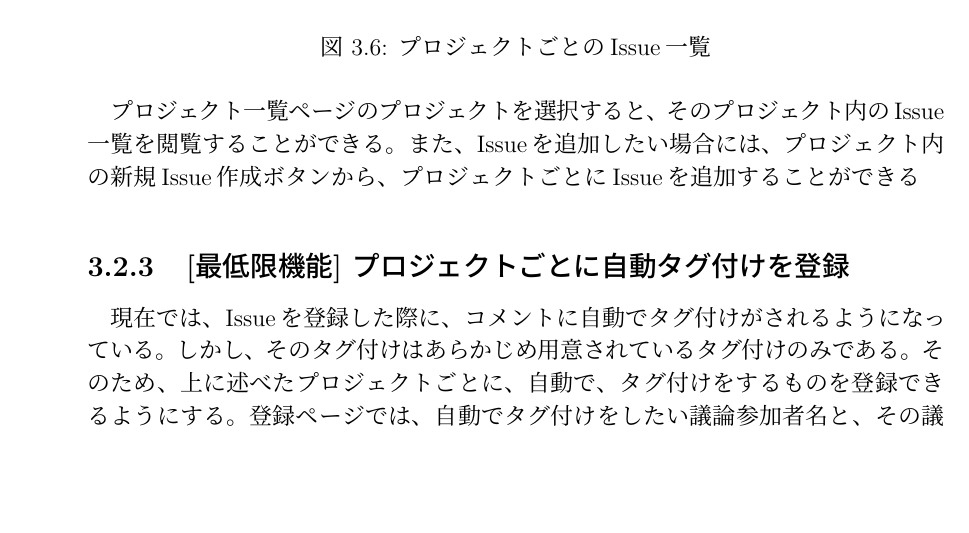
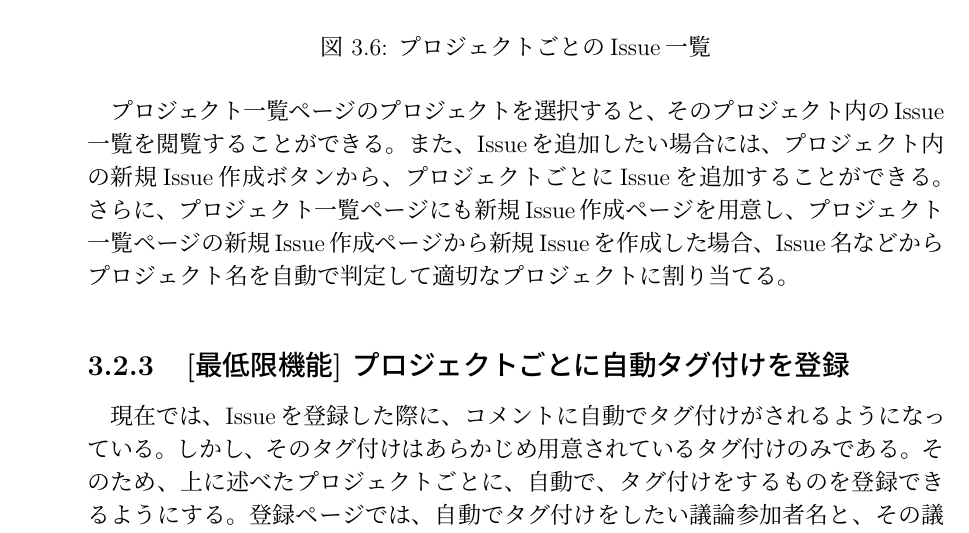
Before and after one commit to salab-freshman/DIscussionVisualizerRequirements, a LaTeX document (要求仕様書.tex): part of page 13 of 23, cut so that both start at the same text, the shorter picture padded with empty space. Compiled offline with pLaTeX and dvipdfmx.

Commit message:
hayasi add issue without choose project

```diff
--- a/要求仕様書.tex
+++ b/要求仕様書.tex
@@ -204,7 +204,7 @@
 		\caption{プロジェクトごとのIssue一覧}
 		\end{figure}
 
-		プロジェクト一覧ページのプロジェクトを選択すると、そのプロジェクト内のIssue一覧を閲覧することができる。また、Issueを追加したい場合には、プロジェクト内の新規Issue作成ボタンから、プロジェクトごとにIssueを追加することができる
+		プロジェクト一覧ページのプロジェクトを選択すると、そのプロジェクト内のIssue一覧を閲覧することができる。また、Issueを追加したい場合には、プロジェクト内の新規Issue作成ボタンから、プロジェクトごとにIssueを追加することができる。さらに、プロジェクト一覧ページにも新規Issue作成ページを用意し、プロジェクト一覧ページの新規Issue作成ページから新規Issueを作成した場合、Issue名などからプロジェクト名を自動で判定して適切なプロジェクトに割り当てる。
 
 		\subsection{[最低限機能] プロジェクトごとに自動タグ付けを登録}
 		現在では、Issueを登録した際に、コメントに自動でタグ付けがされるようになっている。しかし、そのタグ付けはあらかじめ用意されているタグ付けのみである。そのため、上に述べたプロジェクトごとに、自動で、タグ付けをするものを登録できるようにする。登録ページでは、自動でタグ付けをしたい議論参加者名と、その議論参加者名にどのようなタグ付けをしたいかを入力して登録する。以下に、画面例を示す。
```
Also changed, not shown: 要求仕様書.pdf, 2 other files.
